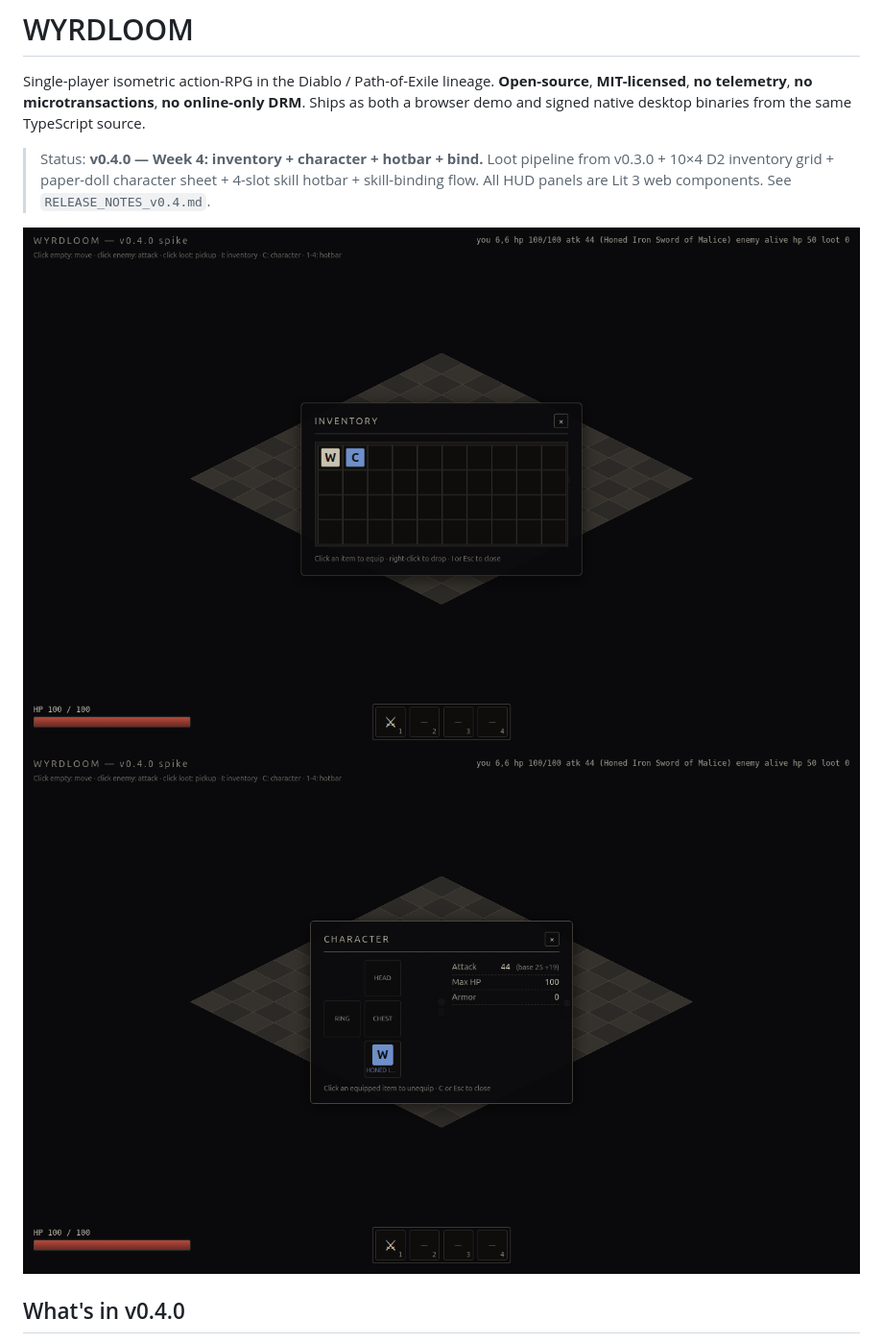
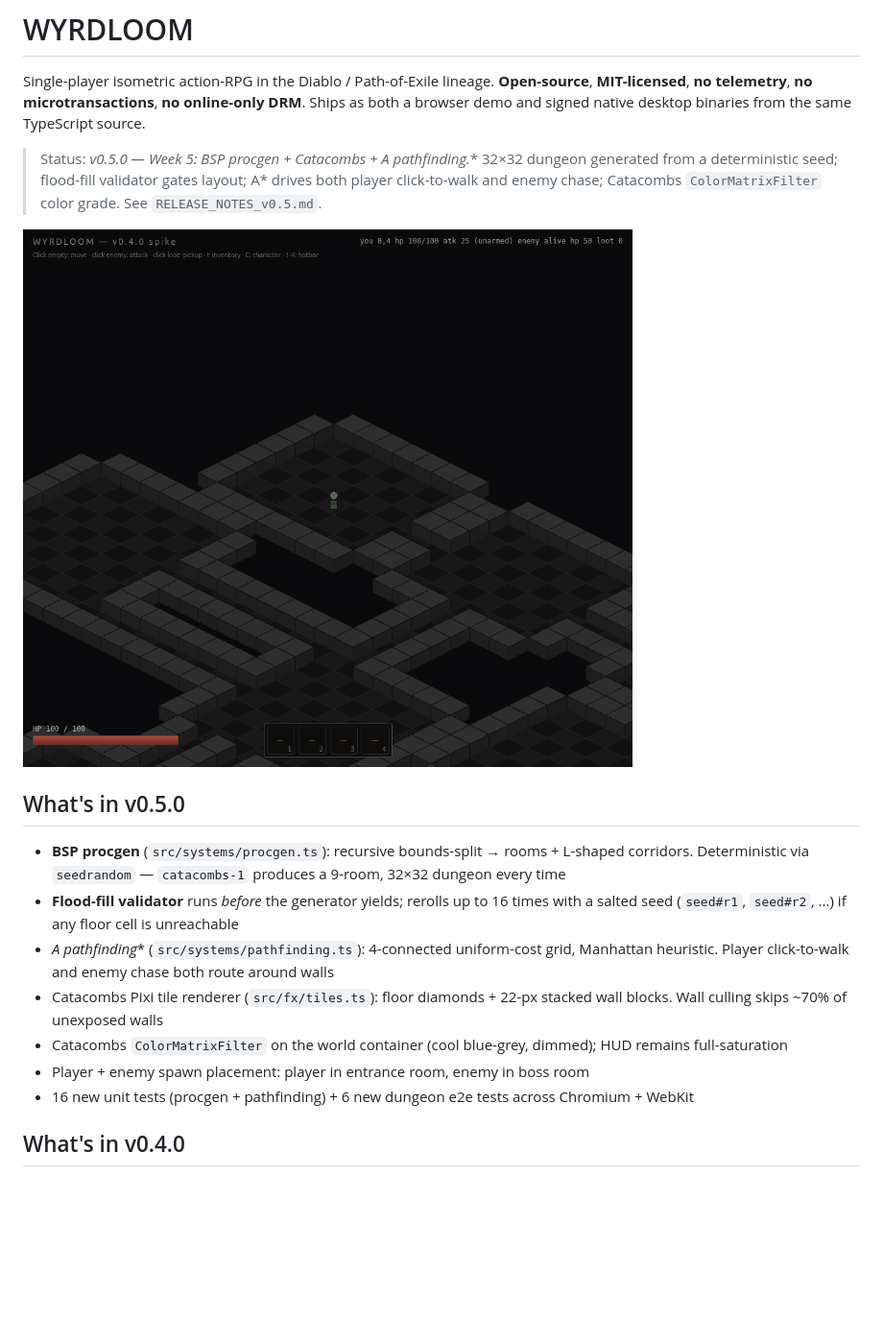
Before and after one commit to Ryvos/wyrdloom, a Markdown page: README.md, the part around one of its changes. Shown at 96% size. Drawn GitHub-style; pictures changed too: docs/v0.5.0-spike.png (added); blank space fills up the shorter version.

```diff
--- a/README.md
+++ b/README.md
@@ -2,10 +2,19 @@
 
 Single-player isometric action-RPG in the Diablo / Path-of-Exile lineage. **Open-source**, **MIT-licensed**, **no telemetry**, **no microtransactions**, **no online-only DRM**. Ships as both a browser demo and signed native desktop binaries from the same TypeScript source.
 
-> Status: **v0.4.0 — Week 4: inventory + character + hotbar + bind.** Loot pipeline from v0.3.0 + 10×4 D2 inventory grid + paper-doll character sheet + 4-slot skill hotbar + skill-binding flow. All HUD panels are Lit 3 web components. See `RELEASE_NOTES_v0.4.md`.
+> Status: **v0.5.0 — Week 5: BSP procgen + Catacombs + A* pathfinding.** 32×32 dungeon generated from a deterministic seed; flood-fill validator gates layout; A* drives both player click-to-walk and enemy chase; Catacombs `ColorMatrixFilter` color grade. See `RELEASE_NOTES_v0.5.md`.
 
-![v0.4.0 inventory screenshot](docs/v0.4.0-inventory.png)
-![v0.4.0 character screenshot](docs/v0.4.0-character.png)
+![v0.5.0 dungeon spike](docs/v0.5.0-spike.png)
+
+## What's in v0.5.0
+
+- **BSP procgen** (`src/systems/procgen.ts`): recursive bounds-split → rooms + L-shaped corridors. Deterministic via `seedrandom` — `catacombs-1` produces a 9-room, 32×32 dungeon every time
+- **Flood-fill validator** runs *before* the generator yields; rerolls up to 16 times with a salted seed (`seed#r1`, `seed#r2`, ...) if any floor cell is unreachable
+- **A* pathfinding** (`src/systems/pathfinding.ts`): 4-connected uniform-cost grid, Manhattan heuristic. Player click-to-walk and enemy chase both route around walls
+- Catacombs Pixi tile renderer (`src/fx/tiles.ts`): floor diamonds + 22-px stacked wall blocks. Wall culling skips ~70% of unexposed walls
+- Catacombs `ColorMatrixFilter` on the world container (cool blue-grey, dimmed); HUD remains full-saturation
+- Player + enemy spawn placement: player in entrance room, enemy in boss room
+- 16 new unit tests (procgen + pathfinding) + 6 new dungeon e2e tests across Chromium + WebKit
 
 ## What's in v0.4.0
 
```
Also changed, not shown: other parts of README.md (+5 -5 lines), RELEASE_NOTES_v0.5.md (added, +134 -0 lines), docs/v0.5.0-boss-arrival.png (added), 16 other files.
